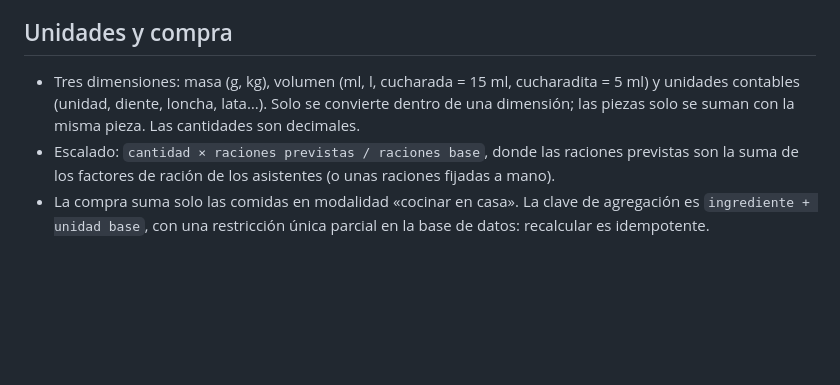
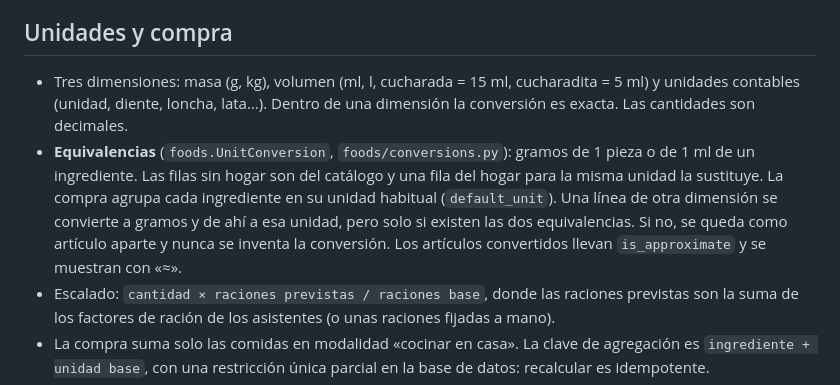
Before and after one commit to dibanez/menuamano, a Markdown page: docs/architecture.md, the part around the change. Rendered like a GitHub page; blank space fills up the shorter version.

```diff
--- a/docs/architecture.md
+++ b/docs/architecture.md
@@ -87,8 +87,14 @@ Dónde se aplican las reglas:
 ## Unidades y compra
 
 - Tres dimensiones: masa (g, kg), volumen (ml, l, cucharada = 15 ml, cucharadita = 5 ml) y
-  unidades contables (unidad, diente, loncha, lata…). Solo se convierte dentro de una
-  dimensión; las piezas solo se suman con la misma pieza. Las cantidades son decimales.
+  unidades contables (unidad, diente, loncha, lata…). Dentro de una dimensión la conversión es
+  exacta. Las cantidades son decimales.
+- **Equivalencias** (`foods.UnitConversion`, `foods/conversions.py`): gramos de 1 pieza o de 1 ml
+  de un ingrediente. Las filas sin hogar son del catálogo y una fila del hogar para la misma
+  unidad la sustituye. La compra agrupa cada ingrediente en su unidad habitual (`default_unit`).
+  Una línea de otra dimensión se convierte a gramos y de ahí a esa unidad, pero solo si existen
+  las dos equivalencias. Si no, se queda como artículo aparte y nunca se inventa la conversión.
+  Los artículos convertidos llevan `is_approximate` y se muestran con «≈».
 - Escalado: `cantidad × raciones previstas / raciones base`, donde las raciones previstas son
   la suma de los factores de ración de los asistentes (o unas raciones fijadas a mano).
 - La compra suma solo las comidas en modalidad «cocinar en casa». La clave de agregación es
```
Also changed, not shown: docs/implementation-plan.md (+17 -6 lines).
